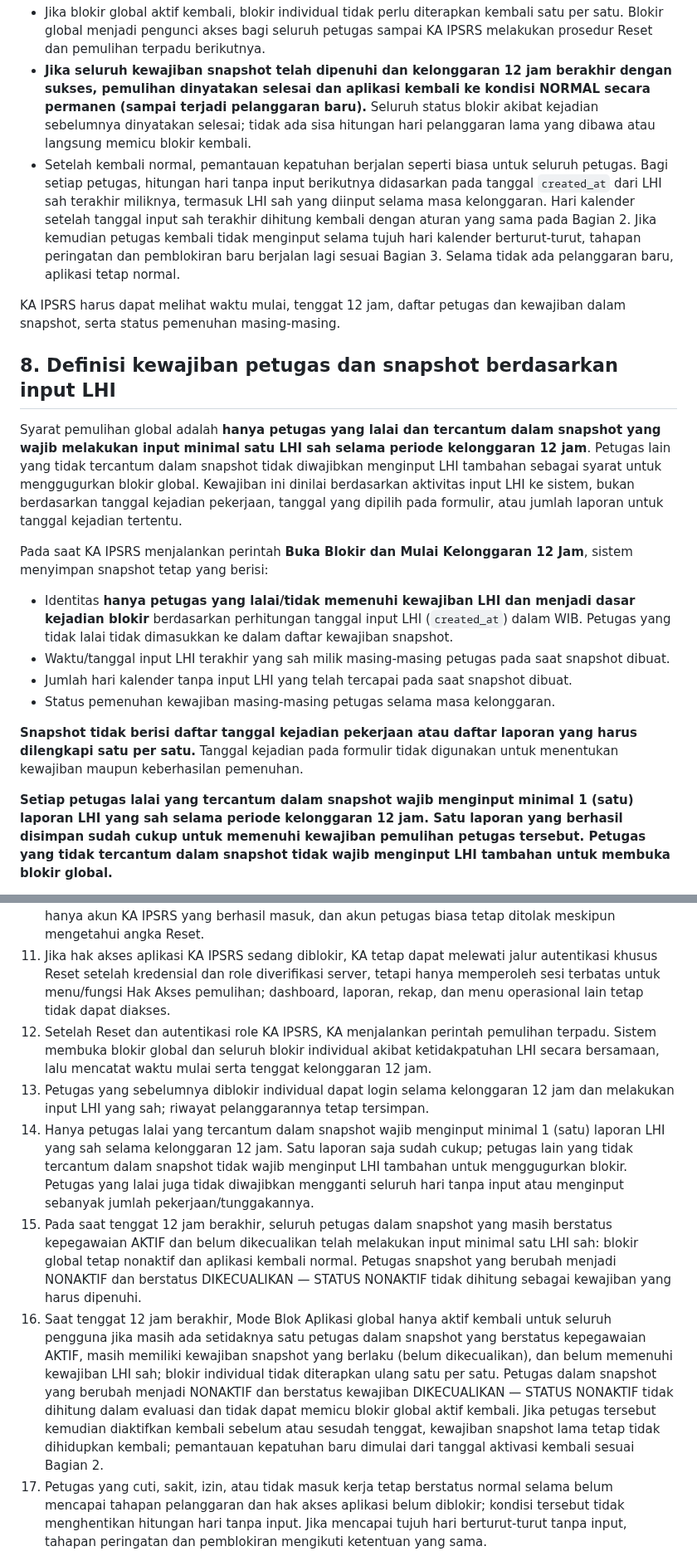
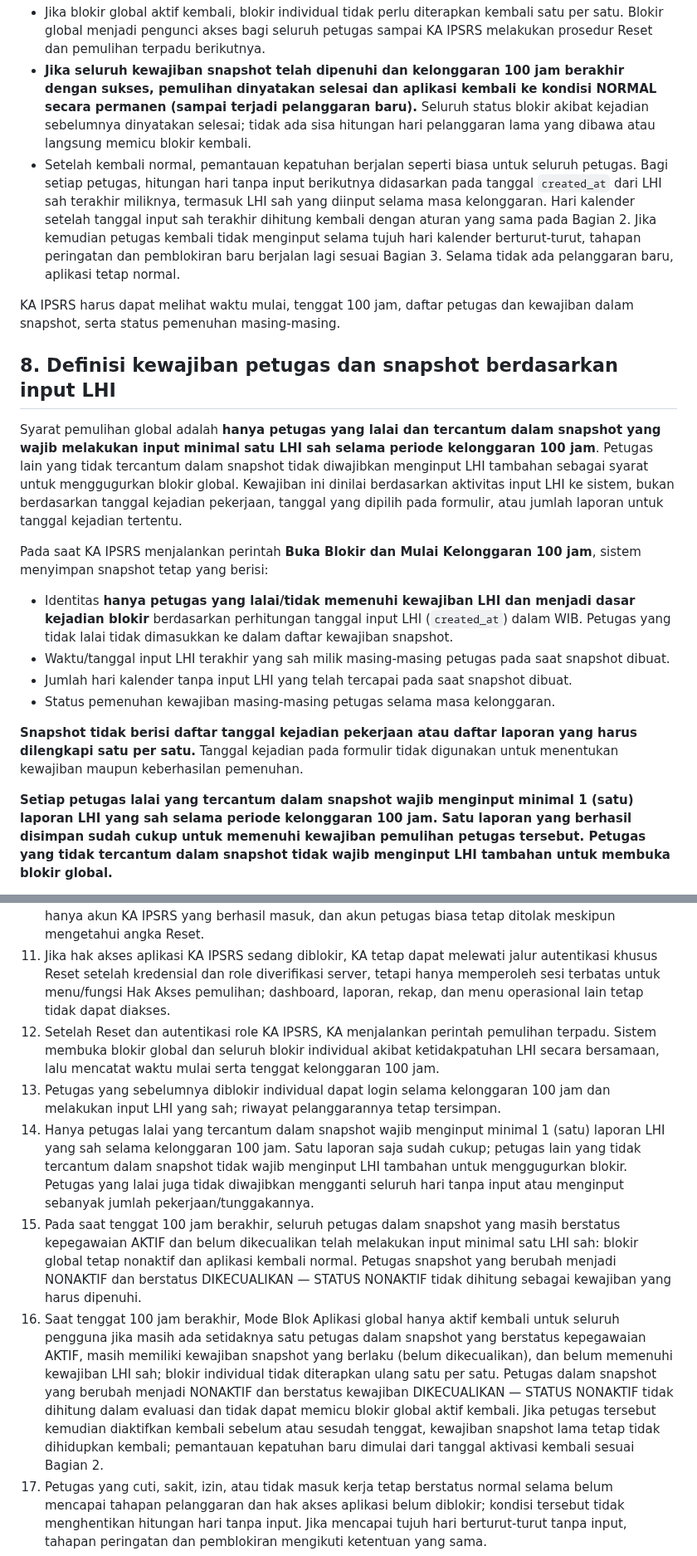
Before and after one commit to ipsrs-rspc-91/Laporan-Harian-IPSRS, a Markdown page: README-FORM-BLOK-APLIKASI.md, 2 parts joined by grey strips. Shown at 83% size. Rendered like a GitHub page.

```diff
--- a/README-FORM-BLOK-APLIKASI.md
+++ b/README-FORM-BLOK-APLIKASI.md
@@ -106,13 +106,13 @@ Ketika 12 jam berakhir:
 - Jika blokir global aktif kembali, blokir individual tidak perlu diterapkan kembali satu per satu. Blokir global menjadi pengunci akses bagi seluruh petugas sampai KA IPSRS melakukan prosedur Reset dan pemulihan terpadu berikutnya.
-- **Jika seluruh kewajiban snapshot telah dipenuhi dan kelonggaran 12 jam berakhir dengan sukses, pemulihan dinyatakan selesai dan aplikasi kembali ke kondisi NORMAL secara permanen (sampai terjadi pelanggaran baru).** Seluruh status blokir akibat kejadian sebelumnya dinyatakan selesai; tidak ada sisa hitungan hari pelanggaran lama yang dibawa atau langsung memicu blokir kembali.
+- **Jika seluruh kewajiban snapshot telah dipenuhi dan kelonggaran 100 jam berakhir dengan sukses, pemulihan dinyatakan selesai dan aplikasi kembali ke kondisi NORMAL secara permanen (sampai terjadi pelanggaran baru).** Seluruh status blokir akibat kejadian sebelumnya dinyatakan selesai; tidak ada sisa hitungan hari pelanggaran lama yang dibawa atau langsung memicu blokir kembali.
 - Setelah kembali normal, pemantauan kepatuhan berjalan seperti biasa untuk seluruh petugas. Bagi setiap petugas, hitungan hari tanpa input berikutnya didasarkan pada tanggal `created_at` dari LHI sah terakhir miliknya, termasuk LHI sah yang diinput selama masa kelonggaran. Hari kalender setelah tanggal input sah terakhir dihitung kembali dengan aturan yang sama pada Bagian 2. Jika kemudian petugas kembali tidak menginput selama tujuh hari kalender berturut-turut, tahapan peringatan dan pemblokiran baru berjalan lagi sesuai Bagian 3. Selama tidak ada pelanggaran baru, aplikasi tetap normal.
 
-KA IPSRS harus dapat melihat waktu mulai, tenggat 12 jam, daftar petugas dan kewajiban dalam snapshot, serta status pemenuhan masing-masing.
+KA IPSRS harus dapat melihat waktu mulai, tenggat 100 jam, daftar petugas dan kewajiban dalam snapshot, serta status pemenuhan masing-masing.
 
 ## 8. Definisi kewajiban petugas dan snapshot berdasarkan input LHI
-Syarat pemulihan global adalah **hanya petugas yang lalai dan tercantum dalam snapshot yang wajib melakukan input minimal satu LHI sah selama periode kelonggaran 12 jam**. Petugas lain yang tidak tercantum dalam snapshot tidak diwajibkan menginput LHI tambahan sebagai syarat untuk menggugurkan blokir global. Kewajiban ini dinilai berdasarkan aktivitas input LHI ke sistem, bukan berdasarkan tanggal kejadian pekerjaan, tanggal yang dipilih pada formulir, atau jumlah laporan untuk tanggal kejadian tertentu.
+Syarat pemulihan global adalah **hanya petugas yang lalai dan tercantum dalam snapshot yang wajib melakukan input minimal satu LHI sah selama periode kelonggaran 100 jam**. Petugas lain yang tidak tercantum dalam snapshot tidak diwajibkan menginput LHI tambahan sebagai syarat untuk menggugurkan blokir global. Kewajiban ini dinilai berdasarkan aktivitas input LHI ke sistem, bukan berdasarkan tanggal kejadian pekerjaan, tanggal yang dipilih pada formulir, atau jumlah laporan untuk tanggal kejadian tertentu.
 
-Pada saat KA IPSRS menjalankan perintah **Buka Blokir dan Mulai Kelonggaran 12 Jam**, sistem menyimpan snapshot tetap yang berisi:
+Pada saat KA IPSRS menjalankan perintah **Buka Blokir dan Mulai Kelonggaran 100 jam**, sistem menyimpan snapshot tetap yang berisi:
 - Identitas **hanya petugas yang lalai/tidak memenuhi kewajiban LHI dan menjadi dasar kejadian blokir** berdasarkan perhitungan tanggal input LHI (`created_at`) dalam WIB. Petugas yang tidak lalai tidak dimasukkan ke dalam daftar kewajiban snapshot.
 - Waktu/tanggal input LHI terakhir yang sah milik masing-masing petugas pada saat snapshot dibuat.
 - Jumlah hari kalender tanpa input LHI yang telah tercapai pada saat snapshot dibuat.
@@ -120,5 +120,5 @@ Pada saat KA IPSRS menjalankan perintah **Buka Blokir dan Mulai Kelonggaran 12 J
 
 **Snapshot tidak berisi daftar tanggal kejadian pekerjaan atau daftar laporan yang harus dilengkapi satu per satu.** Tanggal kejadian pada formulir tidak digunakan untuk menentukan kewajiban maupun keberhasilan pemenuhan.
 
-**Setiap petugas lalai yang tercantum dalam snapshot wajib menginput minimal 1 (satu) laporan LHI yang sah selama periode kelonggaran 12 jam. Satu laporan yang berhasil disimpan sudah cukup untuk memenuhi kewajiban pemulihan petugas tersebut. Petugas yang tidak tercantum dalam snapshot tidak wajib menginput LHI tambahan untuk membuka blokir global.**
+**Setiap petugas lalai yang tercantum dalam snapshot wajib menginput minimal 1 (satu) laporan LHI yang sah selama periode kelonggaran 100 jam. Satu laporan yang berhasil disimpan sudah cukup untuk memenuhi kewajiban pemulihan petugas tersebut. Petugas yang tidak tercantum dalam snapshot tidak wajib menginput LHI tambahan untuk membuka blokir global.**
 
@@ -174,11 +174,11 @@ Riwayat audit tidak boleh dihapus atau ditimpa.
 9. Reset salah tidak membuka form autentikasi maupun akses aplikasi.
 10. Reset benar menampilkan kembali form login normal yang sama (tanpa membuat form autentikasi baru); pengguna tetap memasukkan username dan password, server memvalidasi role KA IPSRS, hanya akun KA IPSRS yang berhasil masuk, dan akun petugas biasa tetap ditolak meskipun mengetahui angka Reset.
 11. Jika hak akses aplikasi KA IPSRS sedang diblokir, KA tetap dapat melewati jalur autentikasi khusus Reset setelah kredensial dan role diverifikasi server, tetapi hanya memperoleh sesi terbatas untuk menu/fungsi Hak Akses pemulihan; dashboard, laporan, rekap, dan menu operasional lain tetap tidak dapat diakses.
-12. Setelah Reset dan autentikasi role KA IPSRS, KA menjalankan perintah pemulihan terpadu. Sistem membuka blokir global dan seluruh blokir individual akibat ketidakpatuhan LHI secara bersamaan, lalu mencatat waktu mulai serta tenggat kelonggaran 12 jam.
-13. Petugas yang sebelumnya diblokir individual dapat login selama kelonggaran 12 jam dan melakukan input LHI yang sah; riwayat pelanggarannya tetap tersimpan.
-14. Hanya petugas lalai yang tercantum dalam snapshot wajib menginput minimal 1 (satu) laporan LHI yang sah selama kelonggaran 12 jam. Satu laporan saja sudah cukup; petugas lain yang tidak tercantum dalam snapshot tidak wajib menginput LHI tambahan untuk menggugurkan blokir. Petugas yang lalai juga tidak diwajibkan mengganti seluruh hari tanpa input atau menginput sebanyak jumlah pekerjaan/tunggakannya.
-15. Pada saat tenggat 12 jam berakhir, seluruh petugas dalam snapshot yang masih berstatus kepegawaian AKTIF dan belum dikecualikan telah melakukan input minimal satu LHI sah: blokir global tetap nonaktif dan aplikasi kembali normal. Petugas snapshot yang berubah menjadi NONAKTIF dan berstatus DIKECUALIKAN — STATUS NONAKTIF tidak dihitung sebagai kewajiban yang harus dipenuhi.
-16. Saat tenggat 12 jam berakhir, Mode Blok Aplikasi global hanya aktif kembali untuk seluruh pengguna jika masih ada setidaknya satu petugas dalam snapshot yang berstatus kepegawaian AKTIF, masih memiliki kewajiban snapshot yang berlaku (belum dikecualikan), dan belum memenuhi kewajiban LHI sah; blokir individual tidak diterapkan ulang satu per satu. Petugas dalam snapshot yang berubah menjadi NONAKTIF dan berstatus kewajiban DIKECUALIKAN — STATUS NONAKTIF tidak dihitung dalam evaluasi dan tidak dapat memicu blokir global aktif kembali. Jika petugas tersebut kemudian diaktifkan kembali sebelum atau sesudah tenggat, kewajiban snapshot lama tetap tidak dihidupkan kembali; pemantauan kepatuhan baru dimulai dari tanggal aktivasi kembali sesuai Bagian 2.
+12. Setelah Reset dan autentikasi role KA IPSRS, KA menjalankan perintah pemulihan terpadu. Sistem membuka blokir global dan seluruh blokir individual akibat ketidakpatuhan LHI secara bersamaan, lalu mencatat waktu mulai serta tenggat kelonggaran 100 jam.
+13. Petugas yang sebelumnya diblokir individual dapat login selama kelonggaran 100 jam dan melakukan input LHI yang sah; riwayat pelanggarannya tetap tersimpan.
+14. Hanya petugas lalai yang tercantum dalam snapshot wajib menginput minimal 1 (satu) laporan LHI yang sah selama kelonggaran 100 jam. Satu laporan saja sudah cukup; petugas lain yang tidak tercantum dalam snapshot tidak wajib menginput LHI tambahan untuk menggugurkan blokir. Petugas yang lalai juga tidak diwajibkan mengganti seluruh hari tanpa input atau menginput sebanyak jumlah pekerjaan/tunggakannya.
+15. Pada saat tenggat 100 jam berakhir, seluruh petugas dalam snapshot yang masih berstatus kepegawaian AKTIF dan belum dikecualikan telah melakukan input minimal satu LHI sah: blokir global tetap nonaktif dan aplikasi kembali normal. Petugas snapshot yang berubah menjadi NONAKTIF dan berstatus DIKECUALIKAN — STATUS NONAKTIF tidak dihitung sebagai kewajiban yang harus dipenuhi.
+16. Saat tenggat 100 jam berakhir, Mode Blok Aplikasi global hanya aktif kembali untuk seluruh pengguna jika masih ada setidaknya satu petugas dalam snapshot yang berstatus kepegawaian AKTIF, masih memiliki kewajiban snapshot yang berlaku (belum dikecualikan), dan belum memenuhi kewajiban LHI sah; blokir individual tidak diterapkan ulang satu per satu. Petugas dalam snapshot yang berubah menjadi NONAKTIF dan berstatus kewajiban DIKECUALIKAN — STATUS NONAKTIF tidak dihitung dalam evaluasi dan tidak dapat memicu blokir global aktif kembali. Jika petugas tersebut kemudian diaktifkan kembali sebelum atau sesudah tenggat, kewajiban snapshot lama tetap tidak dihidupkan kembali; pemantauan kepatuhan baru dimulai dari tanggal aktivasi kembali sesuai Bagian 2.
 17. Petugas yang cuti, sakit, izin, atau tidak masuk kerja tetap berstatus normal selama belum mencapai tahapan pelanggaran dan hak akses aplikasi belum diblokir; kondisi tersebut tidak menghentikan hitungan hari tanpa input. Jika mencapai tujuh hari berturut-turut tanpa input, tahapan peringatan dan pemblokiran mengikuti ketentuan yang sama.
 18. Sabtu, Minggu, dan hari libur tetap dihitung.
 19. Setiap tahap peringatan hanya dikirim sekali per petugas per kejadian/tahap, dan notifikasi ke seluruh tim mencantumkan nama petugas yang benar-benar memenuhi kondisi tahap tersebut.
```
Also changed, not shown: other parts of README-FORM-BLOK-APLIKASI.md (+21 -21 lines).
